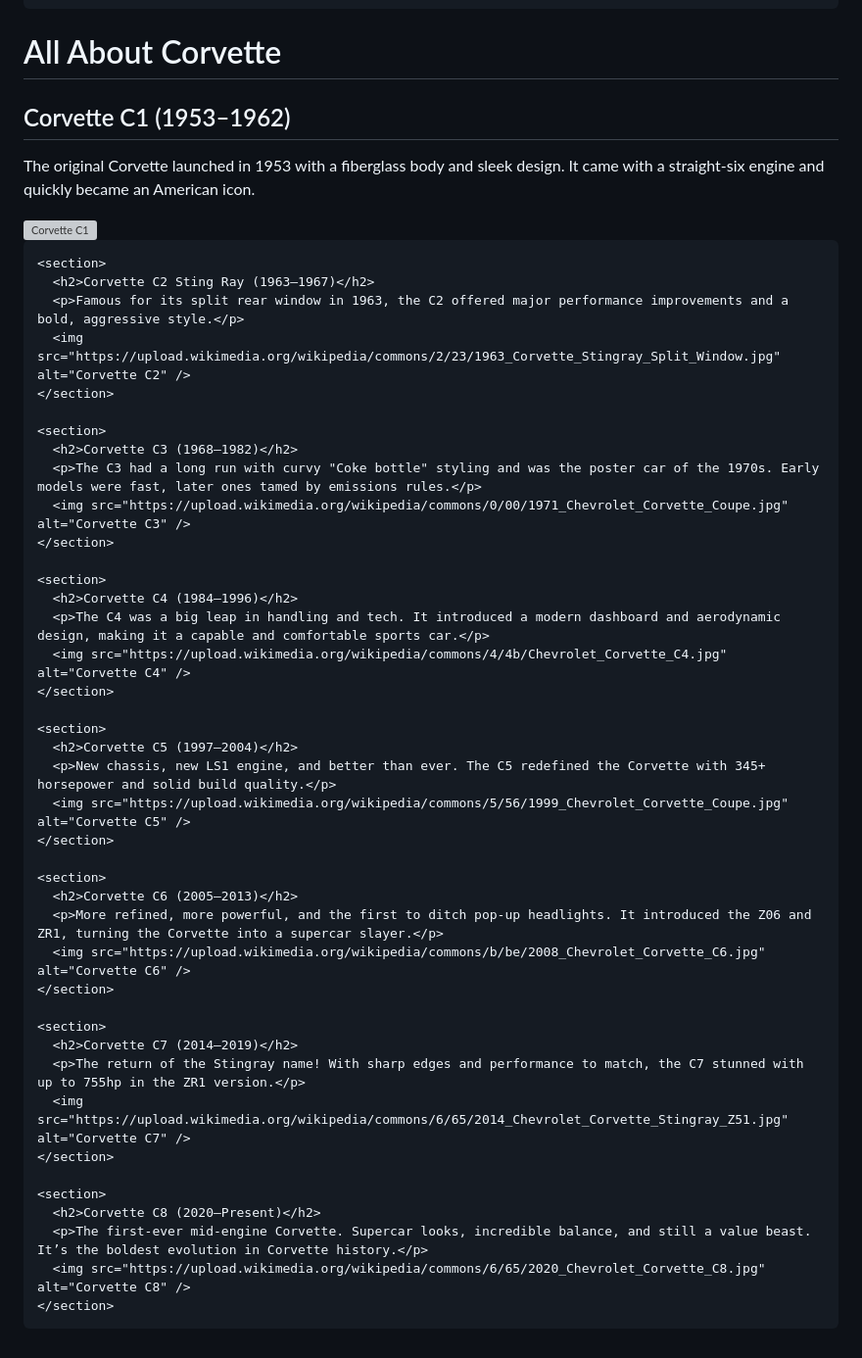
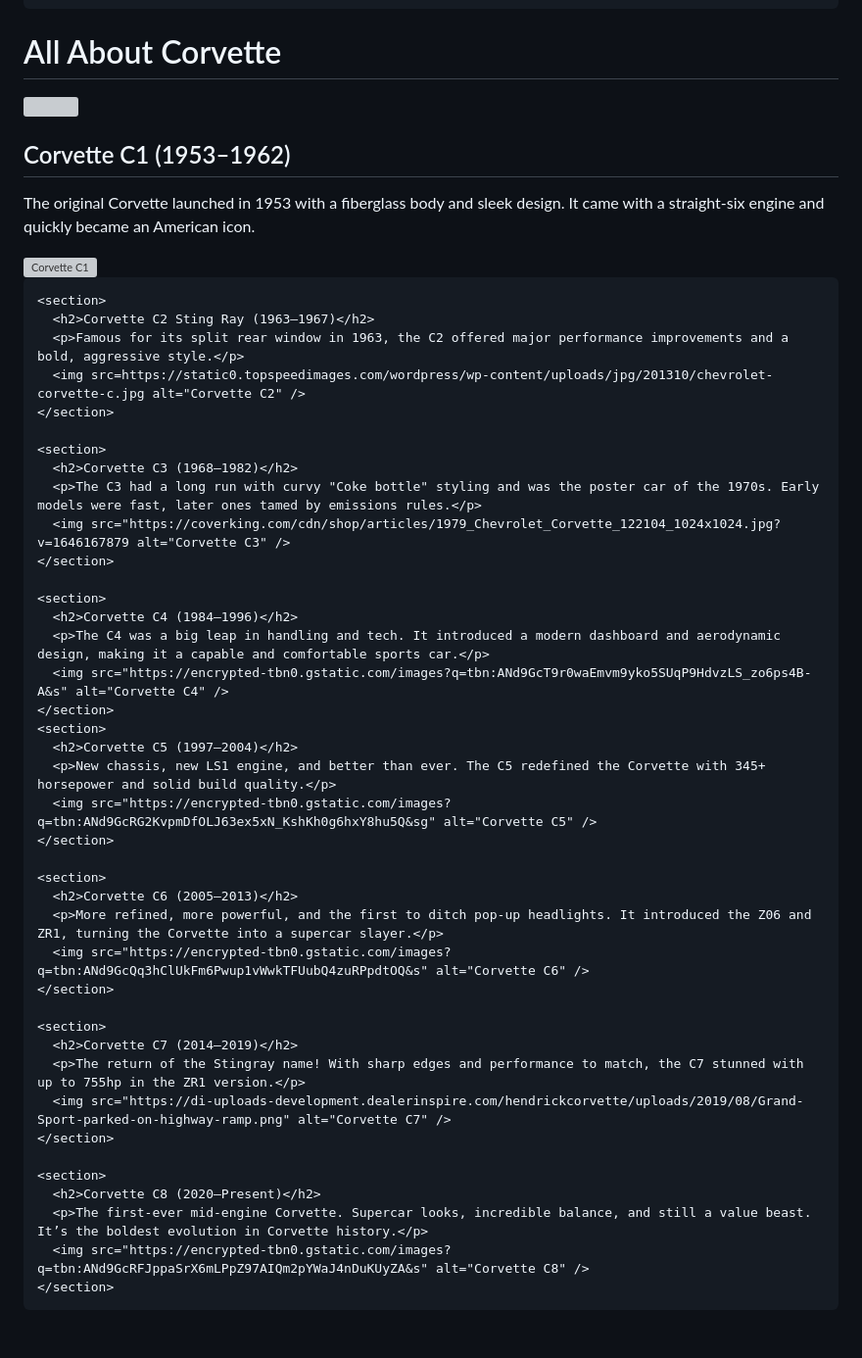
Before and after one commit to im9697/all-about-corvette, a Markdown page: README.md, the part around the change. Shown at 98% size. Rendered like a GitHub page; grey boxes are pictures that could not be loaded.

```diff
--- a/README.md
+++ b/README.md
@@ -81,6 +81,7 @@
 <body>
   <header>
     <h1>All About Corvette</h1>
+    <img src = https://images.seeklogo.com/logo-png/3/2/corvette-c6-logo-png_seeklogo-35763.png
   </header>
   <main>
     <section>
@@ -92,43 +93,42 @@
     <section>
       <h2>Corvette C2 Sting Ray (1963–1967)</h2>
       <p>Famous for its split rear window in 1963, the C2 offered major performance improvements and a bold, aggressive style.</p>
-      <img src="https://upload.wikimedia.org/wikipedia/commons/2/23/1963_Corvette_Stingray_Split_Window.jpg" alt="Corvette C2" />
+      <img src=https://static0.topspeedimages.com/wordpress/wp-content/uploads/jpg/201310/chevrolet-corvette-c.jpg alt="Corvette C2" />
     </section>
 
     <section>
       <h2>Corvette C3 (1968–1982)</h2>
       <p>The C3 had a long run with curvy "Coke bottle" styling and was the poster car of the 1970s. Early models were fast, later ones tamed by emissions rules.</p>
-      <img src="https://upload.wikimedia.org/wikipedia/commons/0/00/1971_Chevrolet_Corvette_Coupe.jpg" alt="Corvette C3" />
+      <img src="https://coverking.com/cdn/shop/articles/1979_Chevrolet_Corvette_122104_1024x1024.jpg?v=1646167879 alt="Corvette C3" />
     </section>
 
     <section>
       <h2>Corvette C4 (1984–1996)</h2>
       <p>The C4 was a big leap in handling and tech. It introduced a modern dashboard and aerodynamic design, making it a capable and comfortable sports car.</p>
-      <img src="https://upload.wikimedia.org/wikipedia/commons/4/4b/Chevrolet_Corvette_C4.jpg" alt="Corvette C4" />
+      <img src="https://encrypted-tbn0.gstatic.com/images?q=tbn:ANd9GcT9r0waEmvm9yko5SUqP9HdvzLS_zo6ps4B-A&s" alt="Corvette C4" />
     </section>
-
     <section>
       <h2>Corvette C5 (1997–2004)</h2>
       <p>New chassis, new LS1 engine, and better than ever. The C5 redefined the Corvette with 345+ horsepower and solid build quality.</p>
-      <img src="https://upload.wikimedia.org/wikipedia/commons/5/56/1999_Chevrolet_Corvette_Coupe.jpg" alt="Corvette C5" />
+      <img src="https://encrypted-tbn0.gstatic.com/images?q=tbn:ANd9GcRG2KvpmDfOLJ63ex5xN_KshKh0g6hxY8hu5Q&sg" alt="Corvette C5" />
     </section>
 
     <section>
       <h2>Corvette C6 (2005–2013)</h2>
       <p>More refined, more powerful, and the first to ditch pop-up headlights. It introduced the Z06 and ZR1, turning the Corvette into a supercar slayer.</p>
-      <img src="https://upload.wikimedia.org/wikipedia/commons/b/be/2008_Chevrolet_Corvette_C6.jpg" alt="Corvette C6" />
+      <img src="https://encrypted-tbn0.gstatic.com/images?q=tbn:ANd9GcQq3hClUkFm6Pwup1vWwkTFUubQ4zuRPpdtOQ&s" alt="Corvette C6" />
     </section>
 
     <section>
       <h2>Corvette C7 (2014–2019)</h2>
       <p>The return of the Stingray name! With sharp edges and performance to match, the C7 stunned with up to 755hp in the ZR1 version.</p>
-      <img src="https://upload.wikimedia.org/wikipedia/commons/6/65/2014_Chevrolet_Corvette_Stingray_Z51.jpg" alt="Corvette C7" />
+      <img src="https://di-uploads-development.dealerinspire.com/hendrickcorvette/uploads/2019/08/Grand-Sport-parked-on-highway-ramp.png" alt="Corvette C7" />
     </section>
 
     <section>
       <h2>Corvette C8 (2020–Present)</h2>
       <p>The first-ever mid-engine Corvette. Supercar looks, incredible balance, and still a value beast. It’s the boldest evolution in Corvette history.</p>
-      <img src="https://upload.wikimedia.org/wikipedia/commons/6/65/2020_Chevrolet_Corvette_C8.jpg" alt="Corvette C8" />
+      <img src="https://encrypted-tbn0.gstatic.com/images?q=tbn:ANd9GcRFJppaSrX6mLPpZ97AIQm2pYWaJ4nDuKUyZA&s" alt="Corvette C8" />
     </section>
   </main>
 </body>
```
